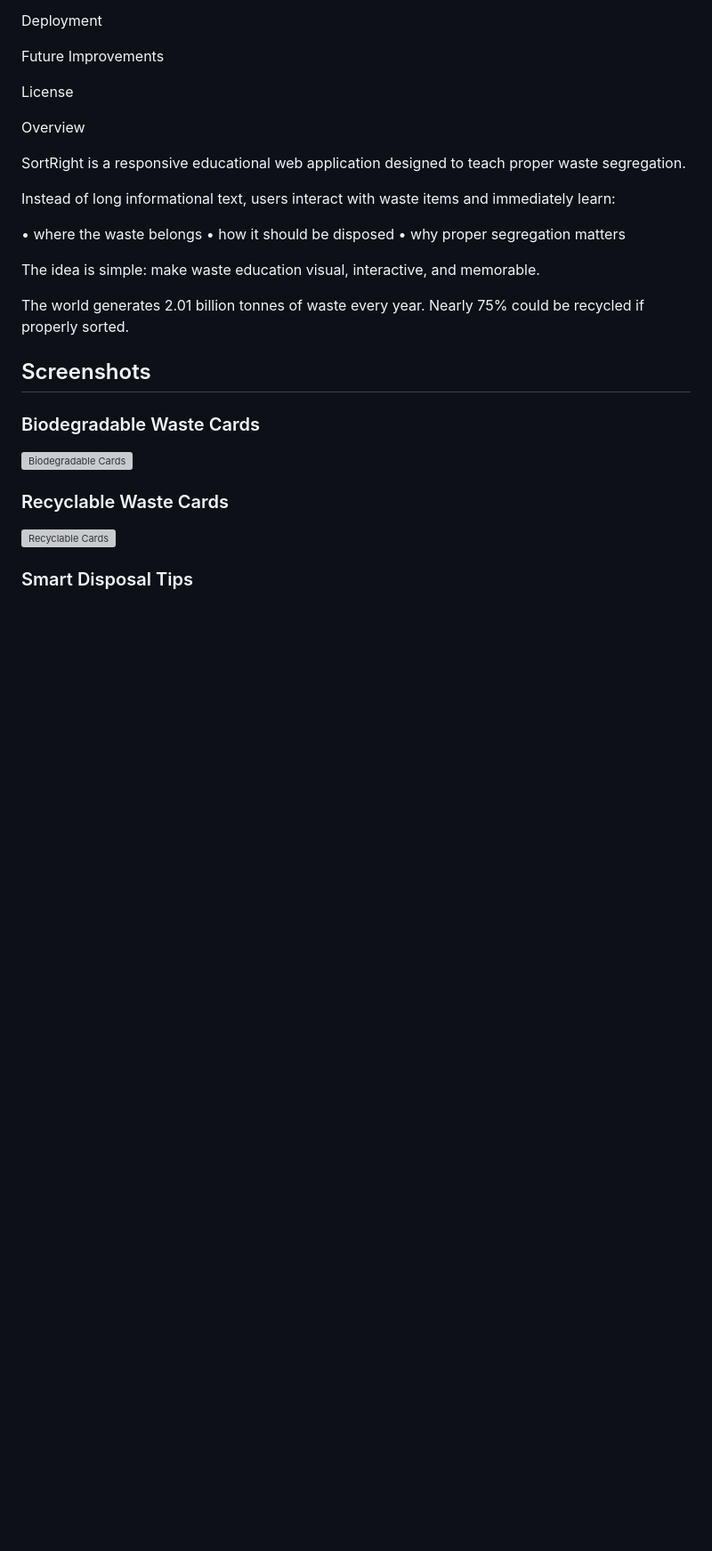
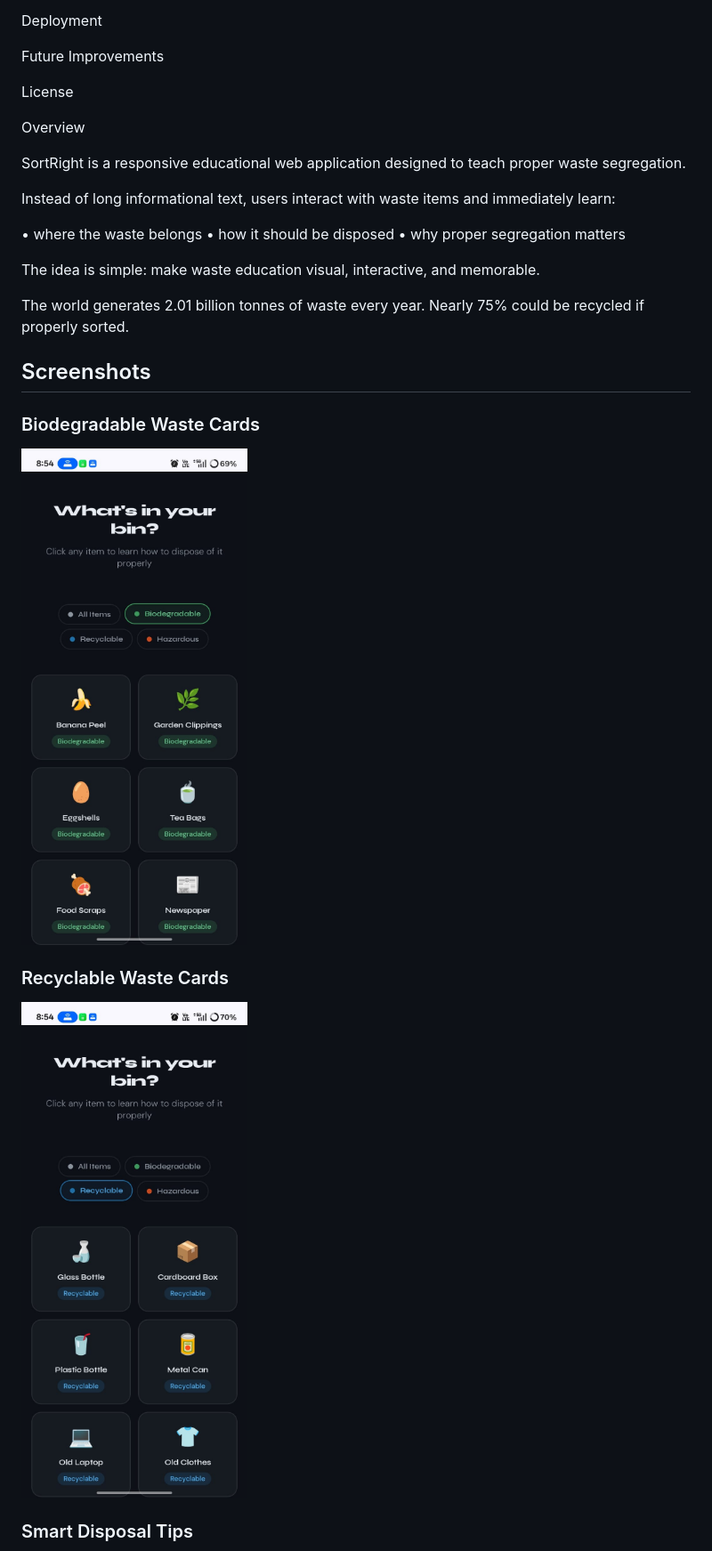
Before and after one commit to ApurvaPatil96/sudurcodex_tech_fusion_hack_2026_Algaerithm, a Markdown page: README.md, the part around one of its changes. Shown at 89% size. GitHub-like rendering; blank space fills up the shorter version; grey boxes are pictures that could not be loaded.

Commit message:
Update image links in README for screenshots

```diff
--- a/README.md
+++ b/README.md
@@ -56,9 +56,9 @@ Nearly 75% could be recycled if properly sorted.
 ## Screenshots
 
 ### Biodegradable Waste Cards
-![Biodegradable Cards](Screenshots/Biodegradable-cards)
+![Biodegradable Cards](Screenshots/Biodegradable-cards.jpeg)
 
 ### Recyclable Waste Cards
-![Recyclable Cards](Screenshots/Recyclable-cards)
+![Recyclable Cards](Screenshots/Recyclable-cards.jpeg)
 
 ### Smart Disposal Tips
```
Also changed, not shown: other parts of README.md (+2 -2 lines).
